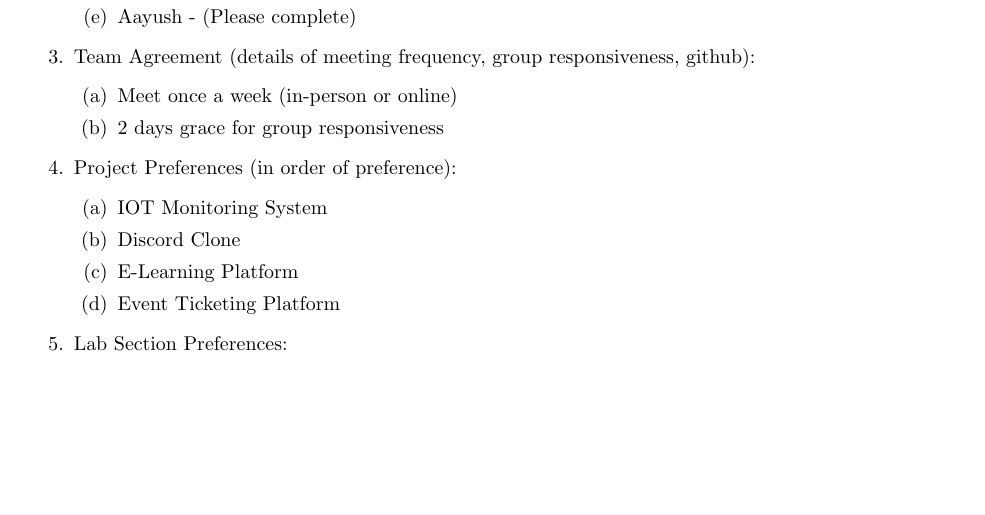
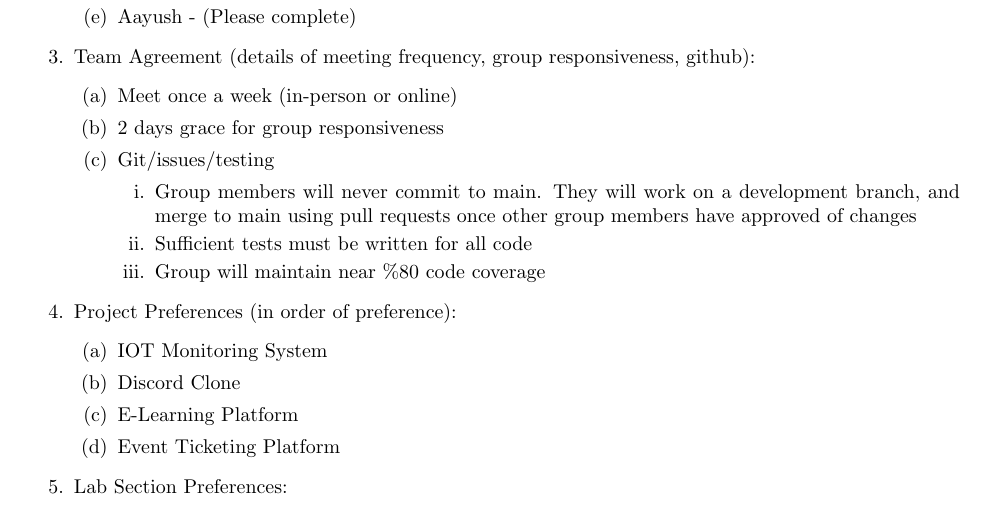
Before and after one commit to anthonyargatoff/LifeCycle-Thugs, a LaTeX document (milestones/m1.tex): part of page 1 of 2, cut so that both start at the same text, the shorter picture padded with empty space. Compiled offline with pdfLaTeX.

Commit message:
Added git/testing section

```diff
--- a/milestones/m1.tex
+++ b/milestones/m1.tex
@@ -30,6 +30,12 @@ https://github.com/anthonyargatoff/LifeCycle-Thugs
         \begin{enumerate}
             \item Meet once a week (in-person or online)
             \item 2 days grace for group responsiveness
+            \item Git/issues/testing
+            \begin{enumerate}
+                \item Group members will never commit to main. They will work on a development branch, and merge to main using pull requests once other group members have approved of changes
+                \item Sufficient tests must be written for all code
+                \item Group will maintain near \%80 code coverage
+            \end{enumerate}
         \end{enumerate}
     \item Project Preferences (in order of preference):
         \begin{enumerate}
```
Also changed, not shown: milestones/m1.pdf.
